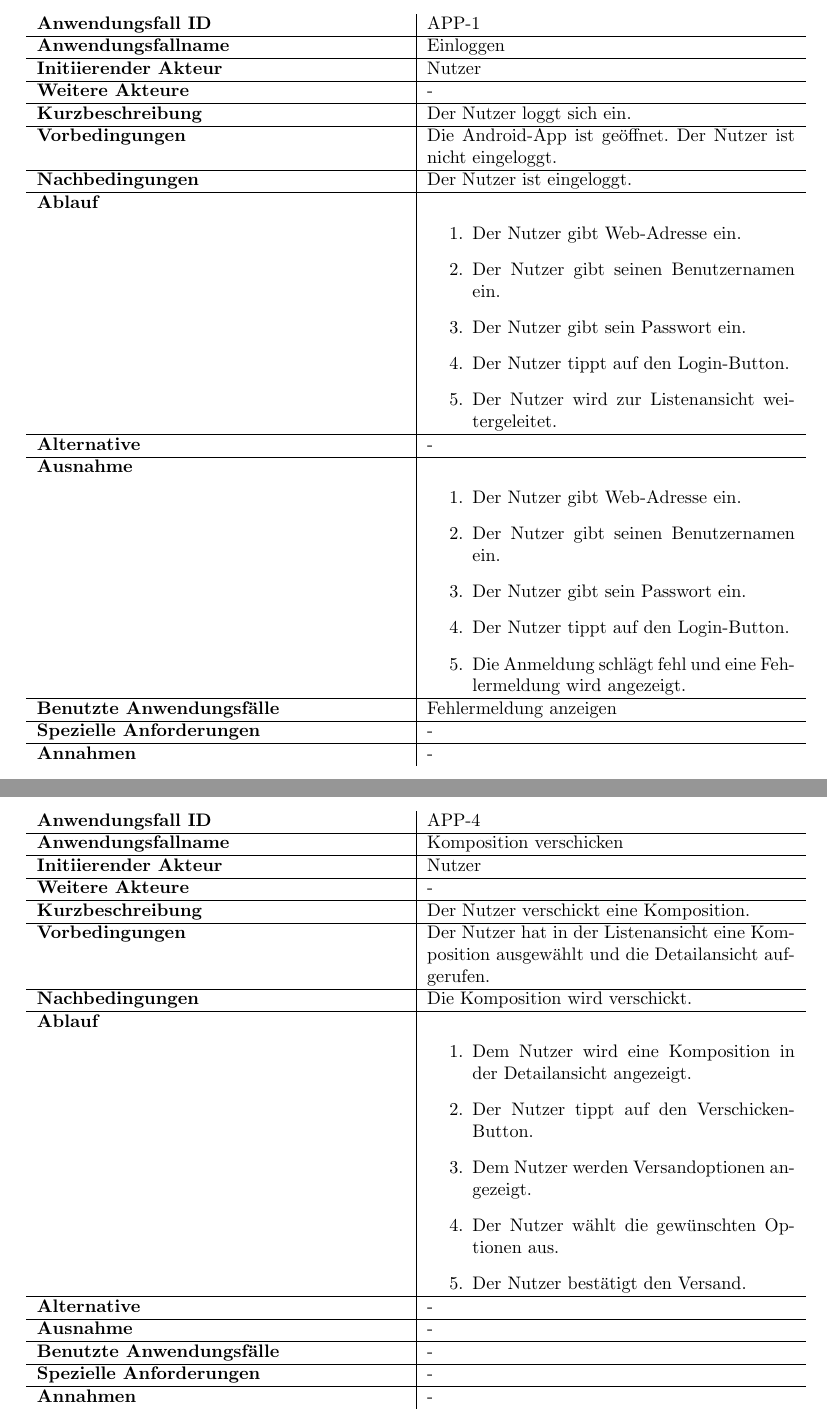
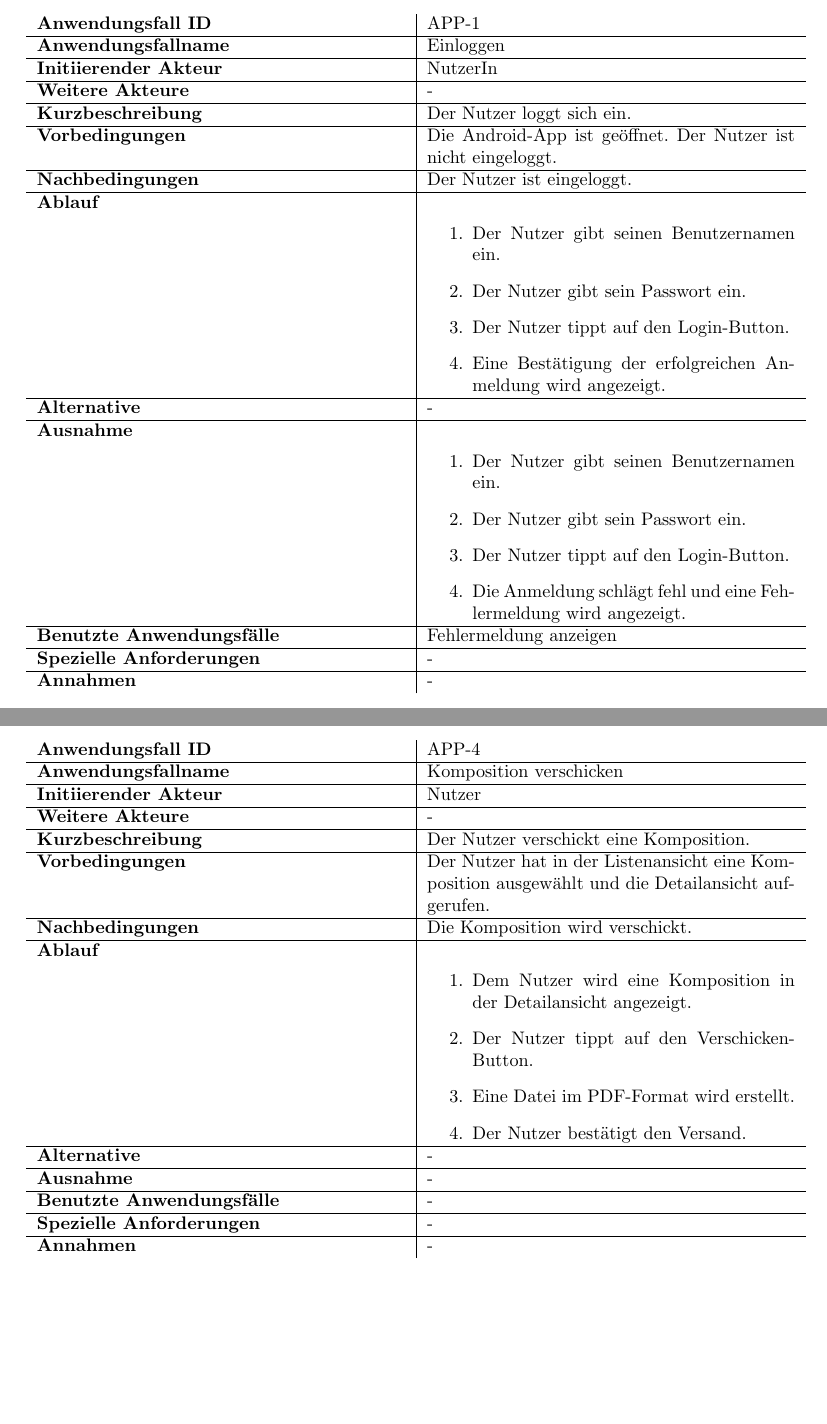
Before and after one commit to miralys1/sopro, a LaTeX document (pflichtenheft/pflichtenheft.tex, which reads pflichtenheft/kapitel/produktfunktionen.tex): two parts of pages 10 and 13 of 22, joined at a grey line, cut so that both start at the same text, the shorter picture padded with empty space. Compiled offline with pdfLaTeX.

Commit message:
HRS3105B-7 Anpassung an geänderte Anforderungen

```diff
--- a/pflichtenheft/kapitel/produktfunktionen.tex
+++ b/pflichtenheft/kapitel/produktfunktionen.tex
@@ -38,24 +38,22 @@ In  Tabelle~\autoref{fig:akteur-tabelle} werden alle auftretenden Akteure beschr
 	\begin{tabularx}{\textwidth}{ X | X }
 		\textbf{Anwendungsfall ID} & APP-1 \\ \hline
 		\textbf{Anwendungsfallname} & Einloggen \\ \hline
-		\textbf{Initiierender Akteur} & Nutzer \\ \hline
+		\textbf{Initiierender Akteur} & NutzerIn \\ \hline
 		\textbf{Weitere Akteure} & -  \\ \hline
 		\textbf{Kurzbeschreibung} & Der Nutzer loggt sich ein.  \\ \hline
 		\textbf{Vorbedingungen} & Die Android-App ist geöffnet. Der Nutzer ist nicht eingeloggt.  \\ \hline
 		\textbf{Nachbedingungen} & Der Nutzer ist eingeloggt.  \\ \hline
 		\textbf{Ablauf} &
 			\begin{enumerate}
-				\item Der Nutzer gibt Web-Adresse ein.
 				\item Der Nutzer gibt seinen Benutzernamen ein.
 				\item Der Nutzer gibt sein Passwort ein.
 				\item Der Nutzer tippt auf den Login-Button.
-				\item Der Nutzer wird zur Listenansicht weitergeleitet.
+				\item Eine Bestätigung der erfolgreichen Anmeldung wird angezeigt.
 			\end{enumerate} \\ \hline
 		\textbf{Alternative} &
 				- \\ \hline
 		\textbf{Ausnahme} &
 				\begin{enumerate}
-					\item Der Nutzer gibt Web-Adresse ein.
 					\item Der Nutzer gibt seinen Benutzernamen ein.
 					\item Der Nutzer gibt sein Passwort ein.
 					\item Der Nutzer tippt auf den Login-Button.
@@ -76,6 +74,6 @@ In  Tabelle~\autoref{fig:akteur-tabelle} werden alle auftretenden Akteure beschr
 	\begin{tabularx}{\textwidth}{ X | X }
 		\textbf{Anwendungsfall ID} & APP-2 \\ \hline
 		\textbf{Anwendungsfallname} & Listenansicht aufrufen \\ \hline
-		\textbf{Initiierender Akteur} & Nutzer \\ \hline
+		\textbf{Initiierender Akteur} & NutzerIn \\ \hline
 		\textbf{Weitere Akteure} & -  \\ \hline
 		\textbf{Kurzbeschreibung} & Dem Nutzer wird eine Liste von vorhandenen Kompositionen angezeigt.  \\ \hline
@@ -108,7 +106,7 @@ In  Tabelle~\autoref{fig:akteur-tabelle} werden alle auftretenden Akteure beschr
 	\begin{tabularx}{\textwidth}{ X | X }
 		\textbf{Anwendungsfall ID} & APP-3 \\ \hline
 		\textbf{Anwendungsfallname} & Detailansicht aufrufen \\ \hline
-		\textbf{Initiierender Akteur} & Nutzer \\ \hline
+		\textbf{Initiierender Akteur} & NutzerIn \\ \hline
 		\textbf{Weitere Akteure} & -  \\ \hline
 		\textbf{Kurzbeschreibung} & Der Nutzer ruft die Detailansicht einer Komposition auf.  \\ \hline
 		\textbf{Vorbedingungen} & Der Nutzer hat die Listenansicht aufgerufen.  \\ \hline
@@ -146,8 +144,7 @@ In  Tabelle~\autoref{fig:akteur-tabelle} werden alle auftretenden Akteure beschr
 		\begin{enumerate}
 			\item Dem Nutzer wird eine Komposition in der Detailansicht angezeigt.
 			\item Der Nutzer tippt auf den Verschicken-Button.
-			\item Dem Nutzer werden Versandoptionen angezeigt.
-			\item Der Nutzer wählt die gewünschten Optionen aus.
+			\item Eine Datei im PDF-Format wird erstellt.
 			\item Der Nutzer bestätigt den Versand.
 		\end{enumerate} \\ \hline
 		\textbf{Alternative} &
```
Also changed, not shown: pflichtenheft/kapitel/produktfunktionen.tex (12 more changed lines).
